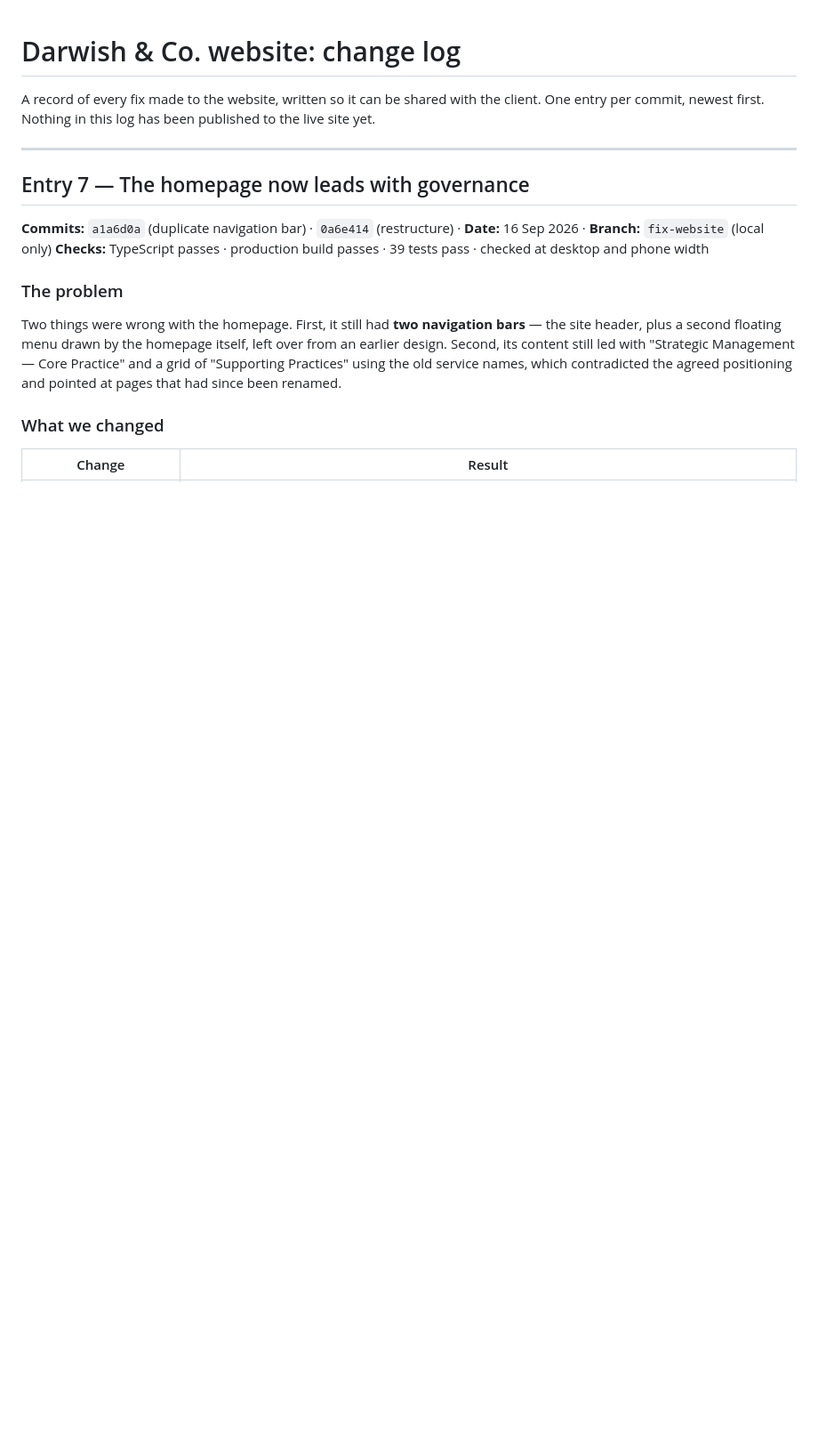
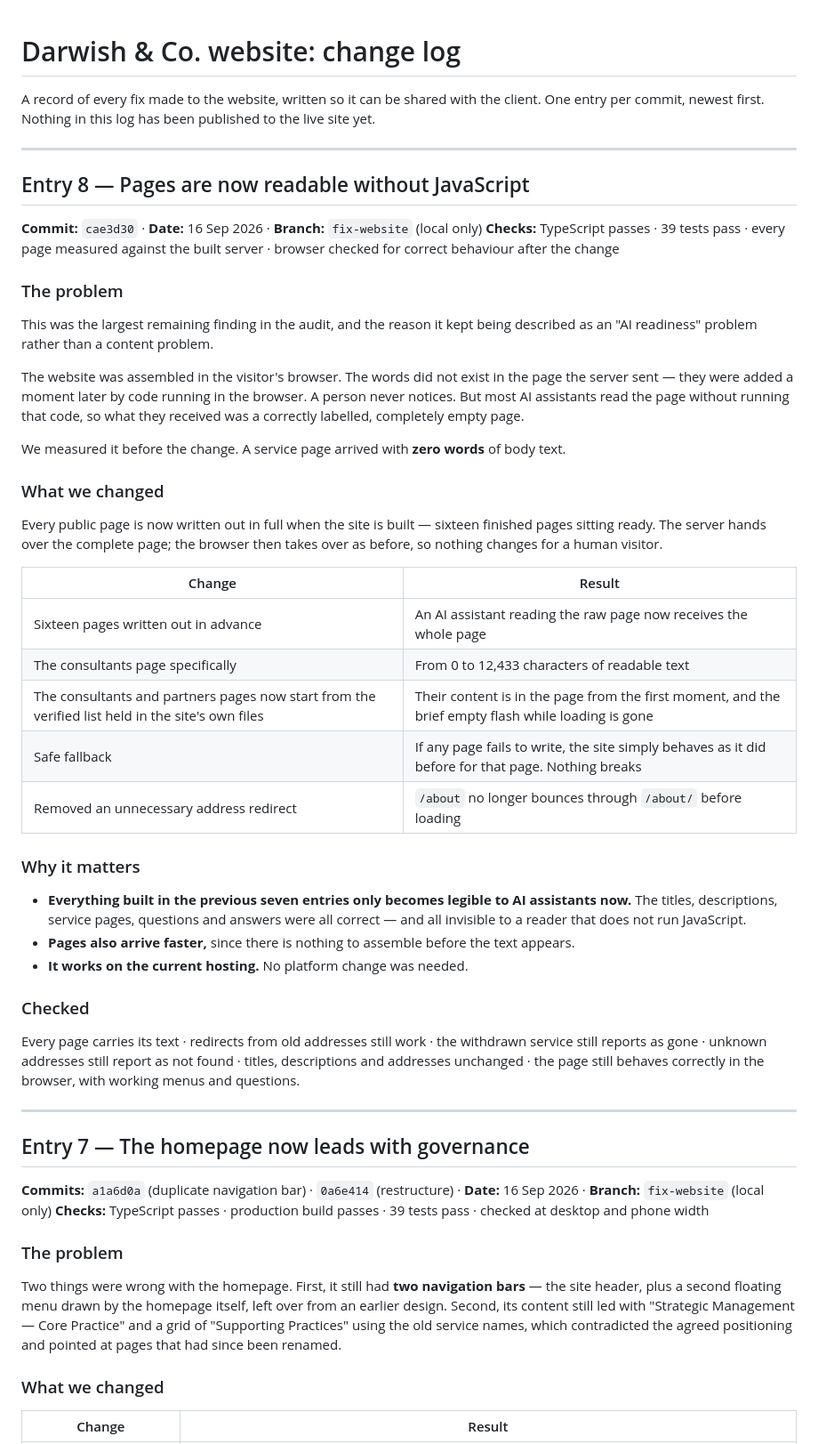
Before and after one commit to Omar-A-Mahran9/darwish-co, a Markdown page: docs/change-log.md, the part around the change. Shown at 89% size. Rendered like a GitHub page; blank space fills up the shorter version.

Commit message:
Change log: entry 8, pages readable without JavaScript
Co-Authored-By: Claude Opus 5 <noreply@anthropic.com>

```diff
--- a/docs/change-log.md
+++ b/docs/change-log.md
@@ -2,6 +2,52 @@
 
 A record of every fix made to the website, written so it can be shared with the client.
 One entry per commit, newest first. Nothing in this log has been published to the live site yet.
+
+---
+
+## Entry 8 — Pages are now readable without JavaScript
+
+**Commit:** `cae3d30` · **Date:** 16 Sep 2026 · **Branch:** `fix-website` (local only)
+**Checks:** TypeScript passes · 39 tests pass · every page measured against the built server · browser checked for correct behaviour after the change
+
+### The problem
+
+This was the largest remaining finding in the audit, and the reason it kept being described
+as an "AI readiness" problem rather than a content problem.
+
+The website was assembled in the visitor's browser. The words did not exist in the page the
+server sent — they were added a moment later by code running in the browser. A person never
+notices. But most AI assistants read the page without running that code, so what they
+received was a correctly labelled, completely empty page.
+
+We measured it before the change. A service page arrived with **zero words** of body text.
+
+### What we changed
+
+Every public page is now written out in full when the site is built — sixteen finished pages
+sitting ready. The server hands over the complete page; the browser then takes over as before,
+so nothing changes for a human visitor.
+
+| Change | Result |
+|---|---|
+| Sixteen pages written out in advance | An AI assistant reading the raw page now receives the whole page |
+| The consultants page specifically | From 0 to 12,433 characters of readable text |
+| The consultants and partners pages now start from the verified list held in the site's own files | Their content is in the page from the first moment, and the brief empty flash while loading is gone |
+| Safe fallback | If any page fails to write, the site simply behaves as it did before for that page. Nothing breaks |
+| Removed an unnecessary address redirect | `/about` no longer bounces through `/about/` before loading |
+
+### Why it matters
+
+- **Everything built in the previous seven entries only becomes legible to AI assistants now.** The titles, descriptions, service pages, questions and answers were all correct — and all invisible to a reader that does not run JavaScript.
+- **Pages also arrive faster,** since there is nothing to assemble before the text appears.
+- **It works on the current hosting.** No platform change was needed.
+
+### Checked
+
+Every page carries its text · redirects from old addresses still work · the withdrawn service
+still reports as gone · unknown addresses still report as not found · titles, descriptions and
+addresses unchanged · the page still behaves correctly in the browser, with working menus and
+questions.
 
 ---
 
```
